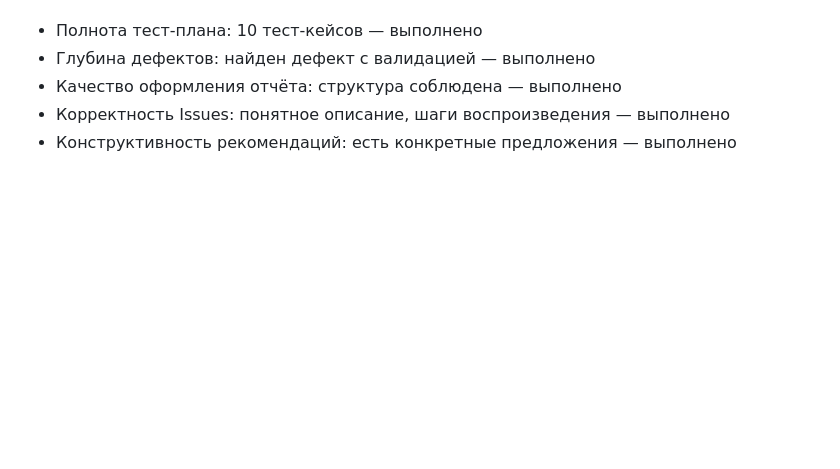
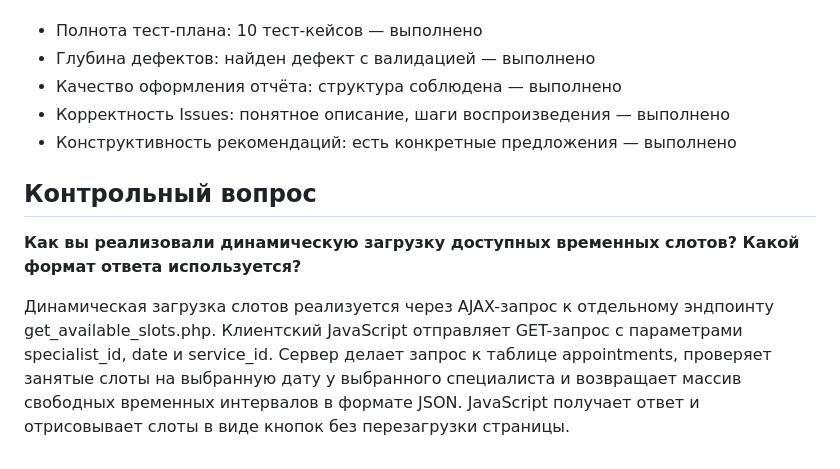
Before and after one commit to wwwrwrwr/online-booking-db-variant-1, a Markdown page: README.md, the part around the change. Rendered like a GitHub page; blank space fills up the shorter version.

```diff
--- a/README.md
+++ b/README.md
@@ -78,3 +78,9 @@ https://github.com/wwwrwrwr/online-booking-db-variant-1/pull/1
 - Качество оформления отчёта: структура соблюдена — выполнено
 - Корректность Issues: понятное описание, шаги воспроизведения — выполнено
 - Конструктивность рекомендаций: есть конкретные предложения — выполнено
+
+## Контрольный вопрос
+
+**Как вы реализовали динамическую загрузку доступных временных слотов? Какой формат ответа используется?**
+
+Динамическая загрузка слотов реализуется через AJAX-запрос к отдельному эндпоинту get_available_slots.php. Клиентский JavaScript отправляет GET-запрос с параметрами specialist_id, date и service_id. Сервер делает запрос к таблице appointments, проверяет занятые слоты на выбранную дату у выбранного специалиста и возвращает массив свободных временных интервалов в формате JSON. JavaScript получает ответ и отрисовывает слоты в виде кнопок без перезагрузки страницы.
```
